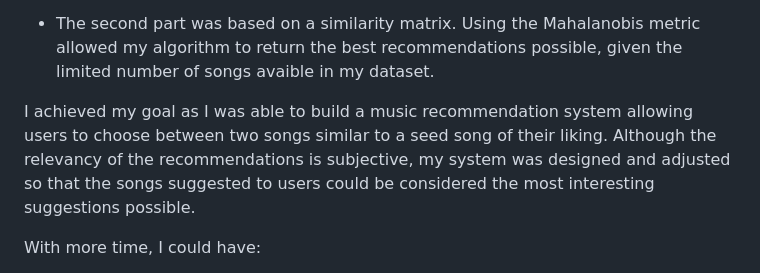
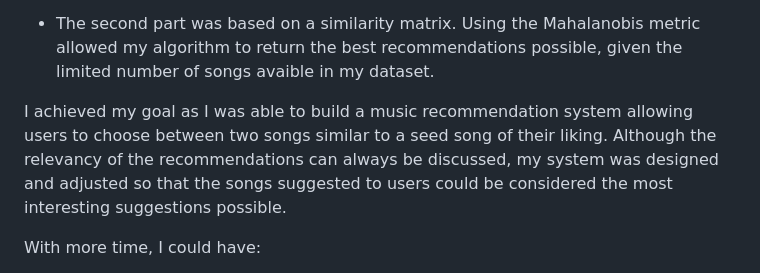
Before and after one commit to julielerudulier/Projects, a Markdown page: Music Recommendation System/README.md, the part around the change. Drawn GitHub-style.

```diff
--- a/Music Recommendation System/README.md
+++ b/Music Recommendation System/README.md
@@ -14,7 +14,7 @@ I chose to group similar tracks automatically by running a k-means algorithm on
 
   - The second part was based on a similarity matrix. Using the Mahalanobis metric allowed my algorithm to return the best recommendations possible, given the limited number of songs avaible in my dataset.
 
-I achieved my goal as I was able to build a music recommendation system allowing users to choose between two songs similar to a seed song of their liking. Although the relevancy of the recommendations is subjective, my system was designed and adjusted so that the songs suggested to users could be considered the most interesting suggestions possible.
+I achieved my goal as I was able to build a music recommendation system allowing users to choose between two songs similar to a seed song of their liking. Although the relevancy of the recommendations can always be discussed, my system was designed and adjusted so that the songs suggested to users could be considered the most interesting suggestions possible.
 
 
 With more time, I could have:
```
